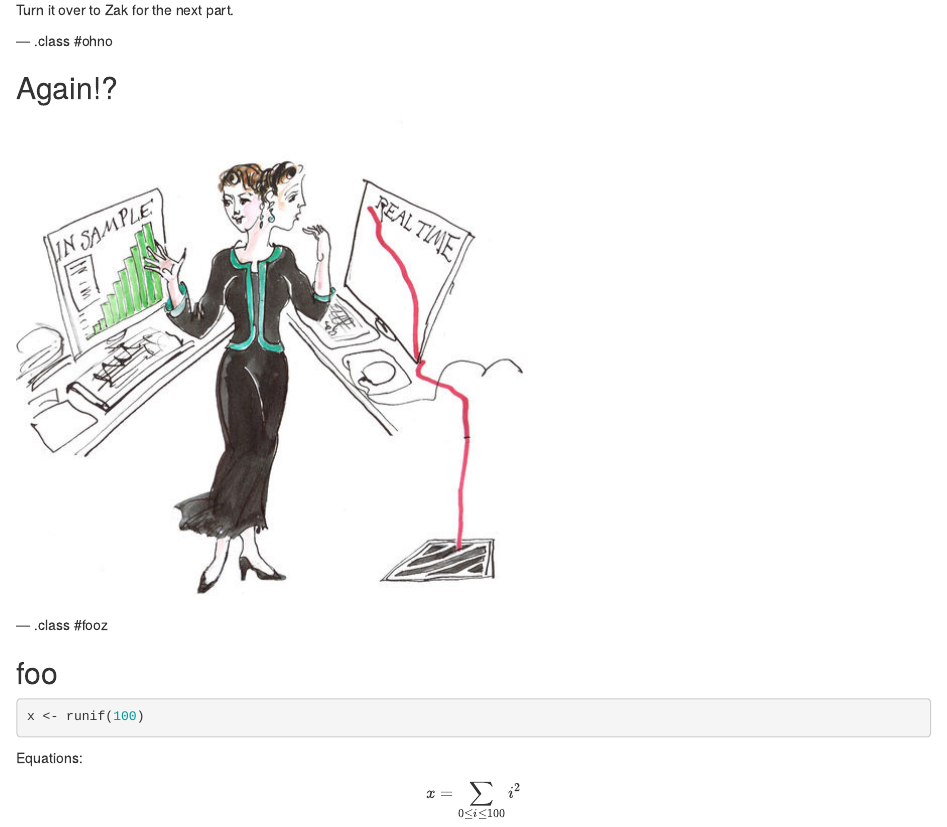
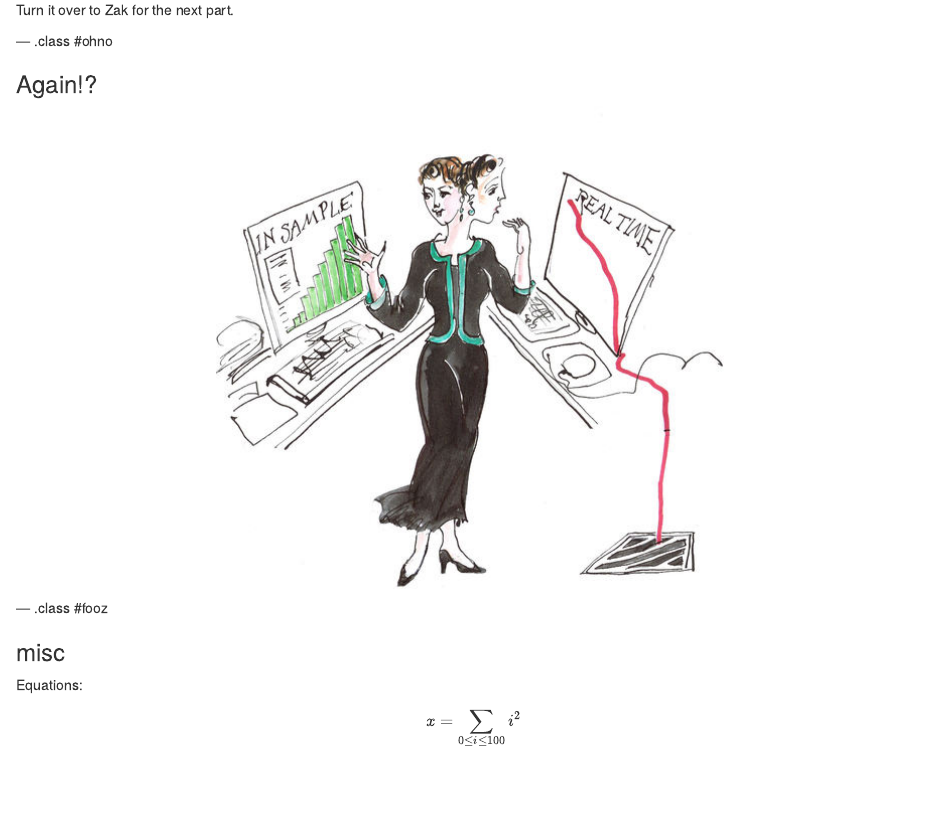
Before and after one commit to shabbychef/almostpiday, an R Markdown document (index.Rmd): the page in a window 1100 px wide, from 3160 px down. Rendered offline with R 4.5, knitr and Pandoc, with nearby package versions.

Commit message:
publishing deck

````diff
--- a/index.Rmd
+++ b/index.Rmd
@@ -188,19 +186,14 @@ Turn it over to Zak for the next part.
 
 --- .class #ohno
 
-## Again!?
+### Again!?
 
-![](./figure/Curve_fitting.jpg)
+<center>![](./figure/Curve_fitting.jpg)</center>
 
 
 --- .class #fooz
 
-## foo
-
-
-```{r}
-x <- runif(100)
-```
+### misc
 
 Equations:
 
````
Also changed, not shown: index.Rmd (2 more changed lines).
